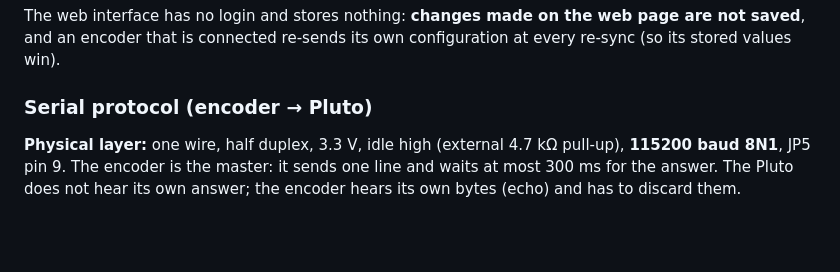
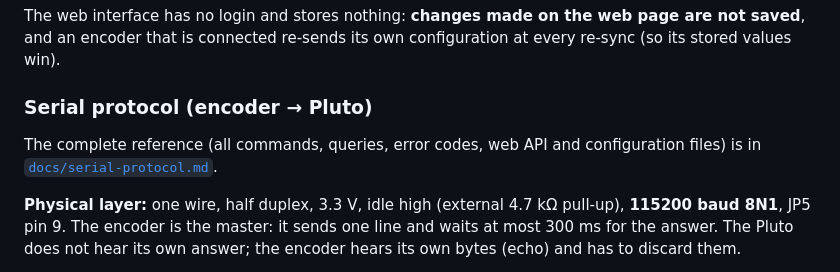
Before and after one commit to PE5PVB/PlutoSky_7020_Broadcast, a Markdown page: README.md, the part around the change. Rendered like a GitHub page; blank space fills up the shorter version.

Commit message:
Add the serial protocol reference

```diff
--- a/README.md
+++ b/README.md
@@ -154,6 +154,8 @@ The web interface has no login and stores nothing: **changes made on the web pag
 that is connected re-sends its own configuration at every re-sync (so its stored values win).
 
 ### Serial protocol (encoder → Pluto)
+
+The complete reference (all commands, queries, error codes, web API and configuration files) is in [`docs/serial-protocol.md`](docs/serial-protocol.md).
 
 **Physical layer:** one wire, half duplex, 3.3 V, idle high (external 4.7 kΩ pull-up), **115200 baud 8N1**, JP5 pin 9. The encoder is the master:
 it sends one line and waits at most 300 ms for the answer. The Pluto does not hear its own answer; the encoder hears its own bytes (echo) and has to discard them.
```
Also changed, not shown: docs/serial-protocol.md (added, +211 -0 lines).
